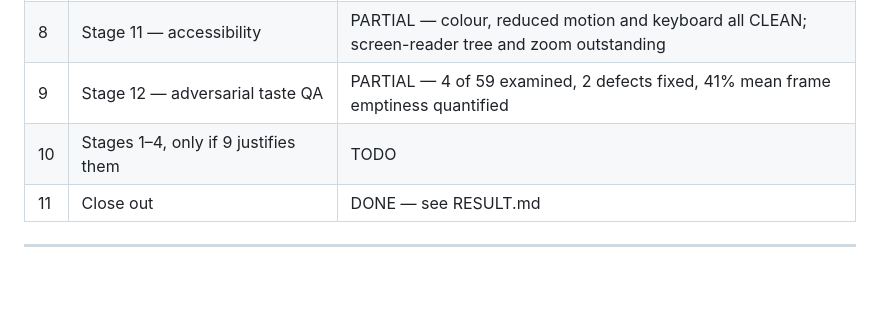
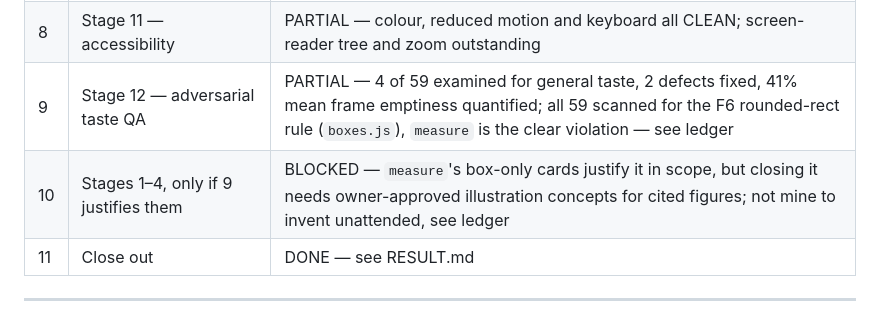
Before and after one commit to Stef-01/Coethia-visual, a Markdown page: docs/skill-max/ROADMAP.md, the part around the change. GitHub-like rendering; blank space fills up the shorter version.

```diff
--- a/docs/skill-max/ROADMAP.md
+++ b/docs/skill-max/ROADMAP.md
@@ -61,8 +61,8 @@ is a real outcome and must not be relabelled; `BLOCKED` when it cannot proceed a
 | 6 | Finish the fitter's review | DONE |
 | 7 | The four scenes that do not converge | DONE — all four at residual ≈0 |
 | 8 | Stage 11 — accessibility | PARTIAL — colour, reduced motion and keyboard all CLEAN; screen-reader tree and zoom outstanding |
-| 9 | Stage 12 — adversarial taste QA | PARTIAL — 4 of 59 examined, 2 defects fixed, 41% mean frame emptiness quantified |
-| 10 | Stages 1–4, only if 9 justifies them | TODO |
+| 9 | Stage 12 — adversarial taste QA | PARTIAL — 4 of 59 examined for general taste, 2 defects fixed, 41% mean frame emptiness quantified; all 59 scanned for the F6 rounded-rect rule (`boxes.js`), `measure` is the clear violation — see ledger |
+| 10 | Stages 1–4, only if 9 justifies them | BLOCKED — `measure`'s box-only cards justify it in scope, but closing it needs owner-approved illustration concepts for cited figures; not mine to invent unattended, see ledger |
 | 11 | Close out | DONE — see RESULT.md |
 
 ---
```
Also changed, not shown: docs/skill-max/LEDGER.md (+71 -0 lines).
